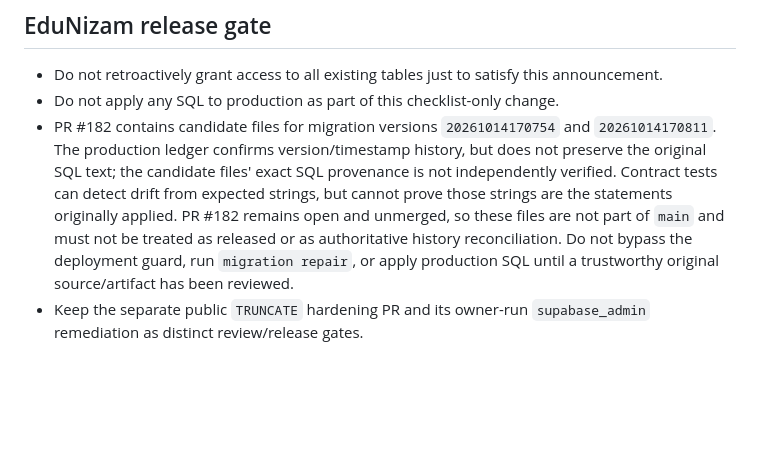
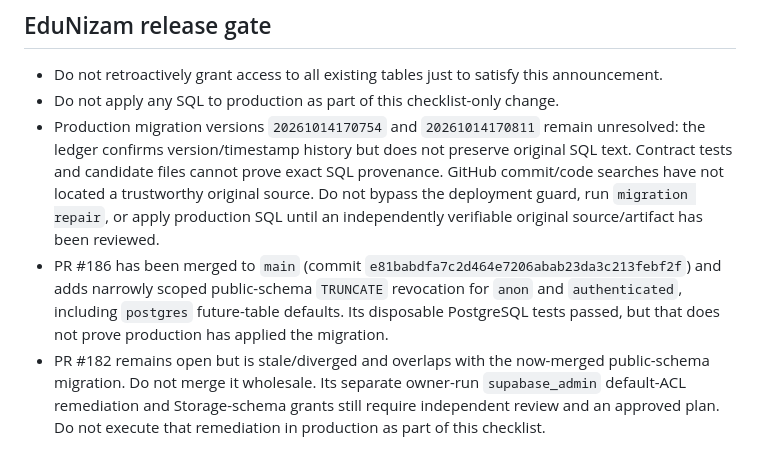
Before and after one commit to manazarali01-hub/eduNizam, a Markdown page: supabase/manual/data-api-table-grants-checklist.md, the part around the change. GitHub-like rendering; blank space fills up the shorter version.

Commit message:
docs: refresh Supabase security release gates after PR 186

```diff
--- a/supabase/manual/data-api-table-grants-checklist.md
+++ b/supabase/manual/data-api-table-grants-checklist.md
@@ -86,5 +86,6 @@ Do not treat a default ACL as a replacement for table-specific review. The migra
 
 - Do not retroactively grant access to all existing tables just to satisfy this announcement.
 - Do not apply any SQL to production as part of this checklist-only change.
-- PR #182 contains candidate files for migration versions `20261014170754` and `20261014170811`. The production ledger confirms version/timestamp history, but does not preserve the original SQL text; the candidate files' exact SQL provenance is not independently verified. Contract tests can detect drift from expected strings, but cannot prove those strings are the statements originally applied. PR #182 remains open and unmerged, so these files are not part of `main` and must not be treated as released or as authoritative history reconciliation. Do not bypass the deployment guard, run `migration repair`, or apply production SQL until a trustworthy original source/artifact has been reviewed.
-- Keep the separate public `TRUNCATE` hardening PR and its owner-run `supabase_admin` remediation as distinct review/release gates.
+- Production migration versions `20261014170754` and `20261014170811` remain unresolved: the ledger confirms version/timestamp history but does not preserve original SQL text. Contract tests and candidate files cannot prove exact SQL provenance. GitHub commit/code searches have not located a trustworthy original source. Do not bypass the deployment guard, run `migration repair`, or apply production SQL until an independently verifiable original source/artifact has been reviewed.
+- PR #186 has been merged to `main` (commit `e81babdfa7c2d464e7206abab23da3c213febf2f`) and adds narrowly scoped public-schema `TRUNCATE` revocation for `anon` and `authenticated`, including `postgres` future-table defaults. Its disposable PostgreSQL tests passed, but that does not prove production has applied the migration.
+- PR #182 remains open but is stale/diverged and overlaps with the now-merged public-schema migration. Do not merge it wholesale. Its separate owner-run `supabase_admin` default-ACL remediation and Storage-schema grants still require independent review and an approved plan. Do not execute that remediation in production as part of this checklist.
```
